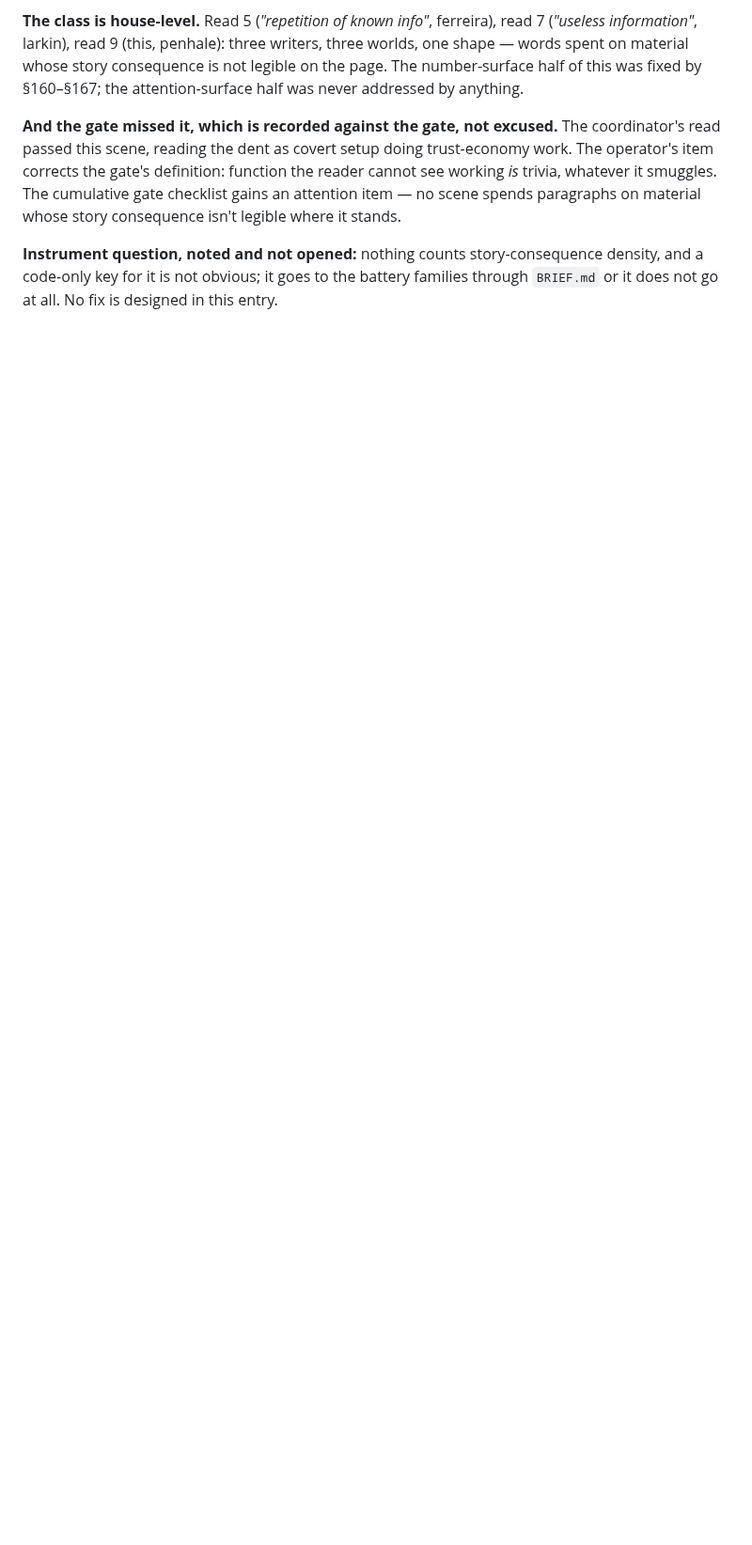
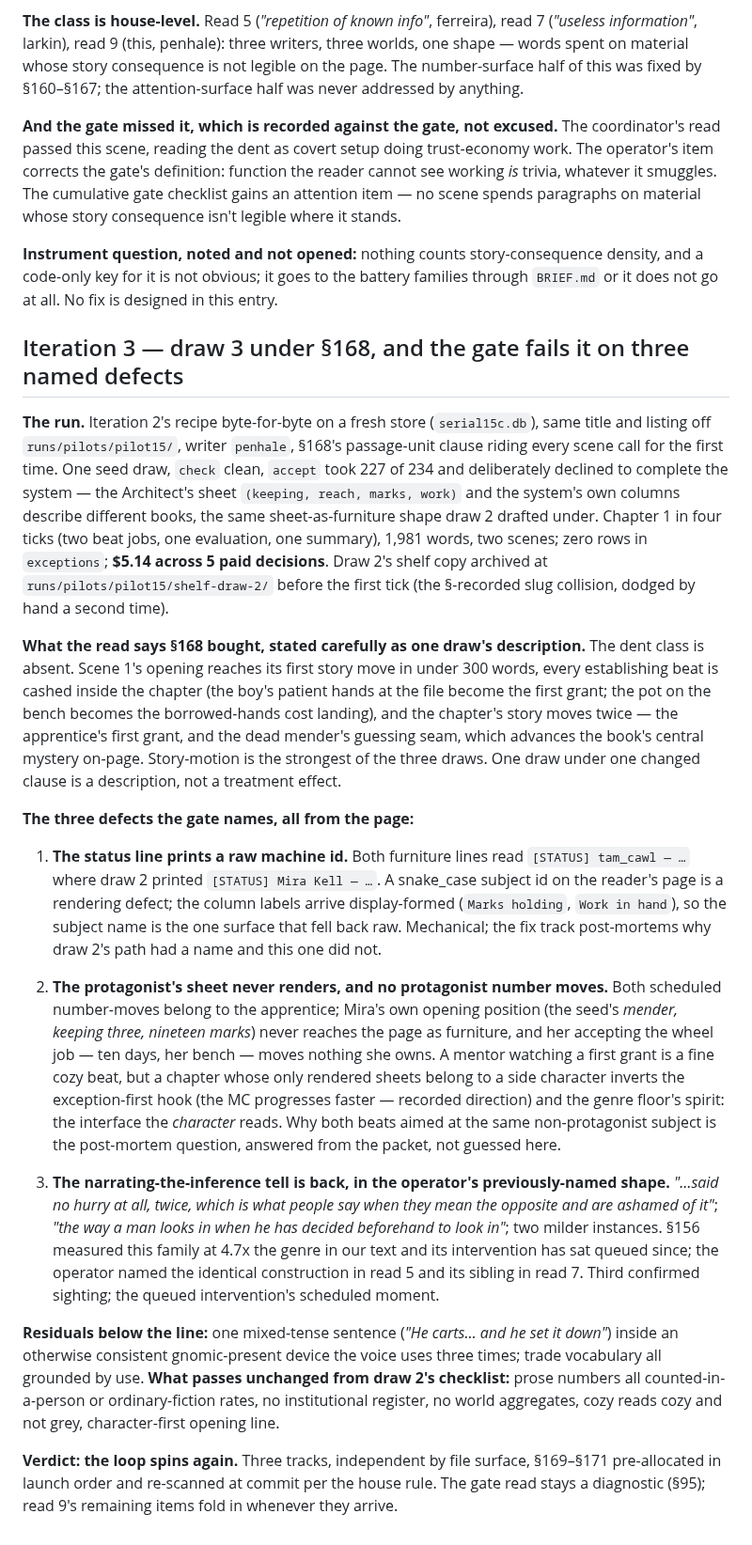
Before and after one commit to skulitom/LitHarness, a Markdown page: plan/serial-pilot-15b.md, the part around the change. Shown at 94% size. Rendered like a GitHub page; blank space fills up the shorter version.

Commit message:
Draw the kettle a third time: the dent class is gone, three defects named
Co-Authored-By: Claude Fable 5 <noreply@anthropic.com>

```diff
--- a/plan/serial-pilot-15b.md
+++ b/plan/serial-pilot-15b.md
@@ -477,3 +477,60 @@ it stands.
 **Instrument question, noted and not opened:** nothing counts story-consequence density,
 and a code-only key for it is not obvious; it goes to the battery families through
 `BRIEF.md` or it does not go at all. No fix is designed in this entry.
+
+## Iteration 3 — draw 3 under §168, and the gate fails it on three named defects
+
+**The run.** Iteration 2's recipe byte-for-byte on a fresh store (`serial15c.db`), same title
+and listing off `runs/pilots/pilot15/`, writer `penhale`, §168's passage-unit clause riding
+every scene call for the first time. One seed draw, `check` clean, `accept` took 227 of 234
+and deliberately declined to complete the system — the Architect's sheet `(keeping, reach,
+marks, work)` and the system's own columns describe different books, the same
+sheet-as-furniture shape draw 2 drafted under. Chapter 1 in four ticks (two beat jobs, one
+evaluation, one summary), 1,981 words, two scenes; zero rows in `exceptions`; **$5.14 across
+5 paid decisions**. Draw 2's shelf copy archived at `runs/pilots/pilot15/shelf-draw-2/`
+before the first tick (the §-recorded slug collision, dodged by hand a second time).
+
+**What the read says §168 bought, stated carefully as one draw's description.** The dent
+class is absent. Scene 1's opening reaches its first story move in under 300 words, every
+establishing beat is cashed inside the chapter (the boy's patient hands at the file become
+the first grant; the pot on the bench becomes the borrowed-hands cost landing), and the
+chapter's story moves twice — the apprentice's first grant, and the dead mender's guessing
+seam, which advances the book's central mystery on-page. Story-motion is the strongest of
+the three draws. One draw under one changed clause is a description, not a treatment effect.
+
+**The three defects the gate names, all from the page:**
+
+1. **The status line prints a raw machine id.** Both furniture lines read `[STATUS]
+   tam_cawl — …` where draw 2 printed `[STATUS] Mira Kell — …`. A snake_case subject id on
+   the reader's page is a rendering defect; the column labels arrive display-formed
+   (`Marks holding`, `Work in hand`), so the subject name is the one surface that fell
+   back raw. Mechanical; the fix track post-mortems why draw 2's path had a name and this
+   one did not.
+
+2. **The protagonist's sheet never renders, and no protagonist number moves.** Both
+   scheduled number-moves belong to the apprentice; Mira's own opening position (the seed's
+   *mender, keeping three, nineteen marks*) never reaches the page as furniture, and her
+   accepting the wheel job — ten days, her bench — moves nothing she owns. A mentor
+   watching a first grant is a fine cozy beat, but a chapter whose only rendered sheets
+   belong to a side character inverts the exception-first hook (the MC progresses faster —
+   recorded direction) and the genre floor's spirit: the interface the *character* reads.
+   Why both beats aimed at the same non-protagonist subject is the post-mortem question,
+   answered from the packet, not guessed here.
+
+3. **The narrating-the-inference tell is back, in the operator's previously-named shape.**
+   *"…said no hurry at all, twice, which is what people say when they mean the opposite and
+   are ashamed of it"*; *"the way a man looks in when he has decided beforehand to look
+   in"*; two milder instances. §156 measured this family at 4.7x the genre in our text and
+   its intervention has sat queued since; the operator named the identical construction in
+   read 5 and its sibling in read 7. Third confirmed sighting; the queued intervention's
+   scheduled moment.
+
+**Residuals below the line:** one mixed-tense sentence (*"He carts… and he set it down"*)
+inside an otherwise consistent gnomic-present device the voice uses three times; trade
+vocabulary all grounded by use. **What passes unchanged from draw 2's checklist:** prose
+numbers all counted-in-a-person or ordinary-fiction rates, no institutional register, no
+world aggregates, cozy reads cozy and not grey, character-first opening line.
+
+**Verdict: the loop spins again.** Three tracks, independent by file surface, §169–§171
+pre-allocated in launch order and re-scanned at commit per the house rule. The gate read
+stays a diagnostic (§95); read 9's remaining items fold in whenever they arrive.
```
